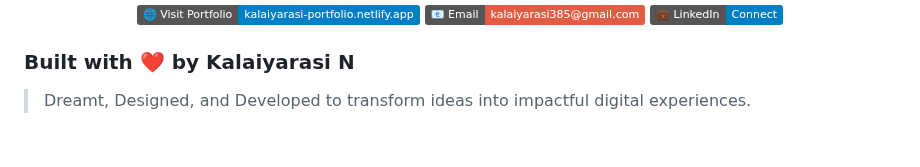
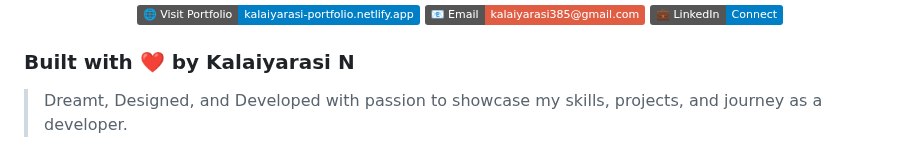
Before and after one commit to Kalaiyarasi27/portfolio-website, a Markdown page: README.md, the part around the change. GitHub-like rendering; badges without logos.

```diff
--- a/README.md
+++ b/README.md
@@ -153,4 +153,4 @@ firebase deploy
 
 ### **Built with ❤️ by Kalaiyarasi N**
 
-> Dreamt, Designed, and Developed to transform ideas into impactful digital experiences.
+> Dreamt, Designed, and Developed with passion to showcase my skills, projects, and journey as a developer.
```
